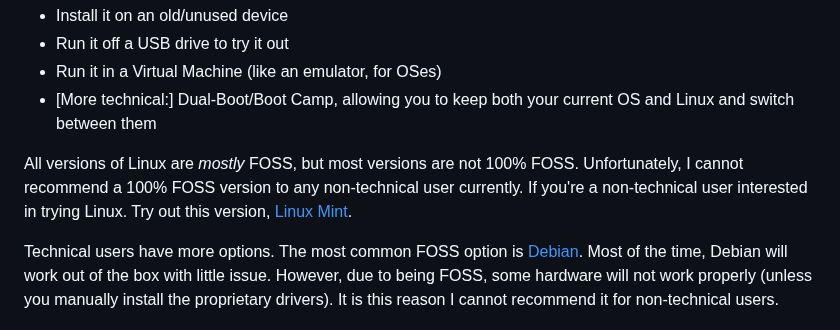
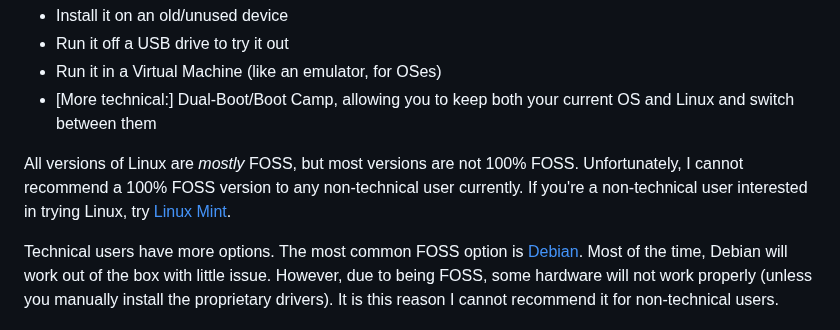
Before and after one commit to nixnull/nullarch, a Markdown page: 30dfosschallenge.md, the part around the change. Drawn GitHub-style.

Commit message:
proof-reading

```diff
--- a/30dfosschallenge.md
+++ b/30dfosschallenge.md
@@ -47,7 +47,7 @@ Before you jump straight to replacing your OS with Linux (and deleting *everythi
 * Run it in a Virtual Machine (like an emulator, for OSes)
 * [More technical:] Dual-Boot/Boot Camp, allowing you to keep both your current OS and Linux and switch between them
 
-All versions of Linux are *mostly* FOSS, but most versions are not 100% FOSS. Unfortunately, I cannot recommend a 100% FOSS version to any non-technical user currently. If you're a non-technical user interested in trying Linux. Try out this version, [Linux Mint](https://linuxmint.com/).
+All versions of Linux are *mostly* FOSS, but most versions are not 100% FOSS. Unfortunately, I cannot recommend a 100% FOSS version to any non-technical user currently. If you're a non-technical user interested in trying Linux, try [Linux Mint](https://linuxmint.com/).
 
 Technical users have more options. The most common FOSS option is [Debian](https://www.debian.org/). Most of the time, Debian will work out of the box with little issue. However, due to being FOSS, some hardware will not work properly (unless you manually install the proprietary drivers). It is this reason I cannot recommend it for non-technical users.
 
```
